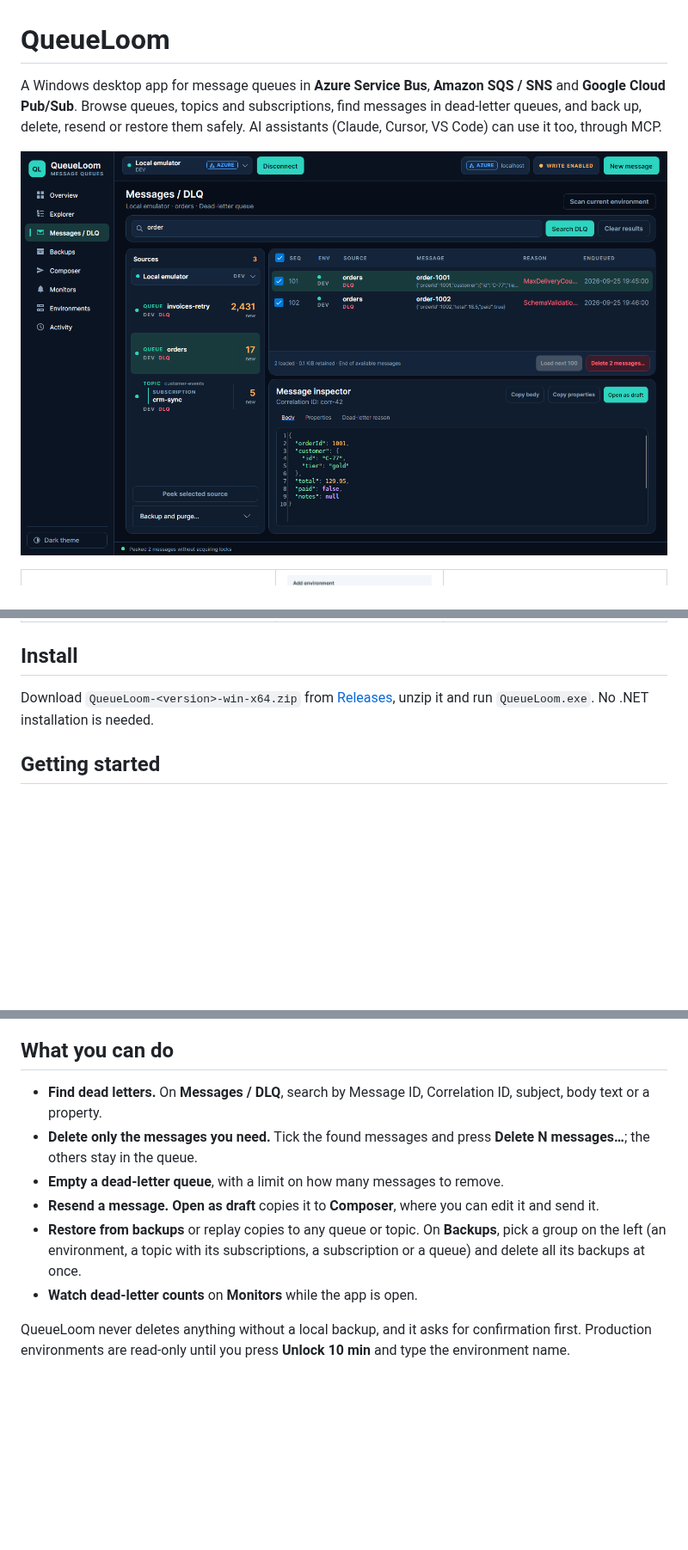
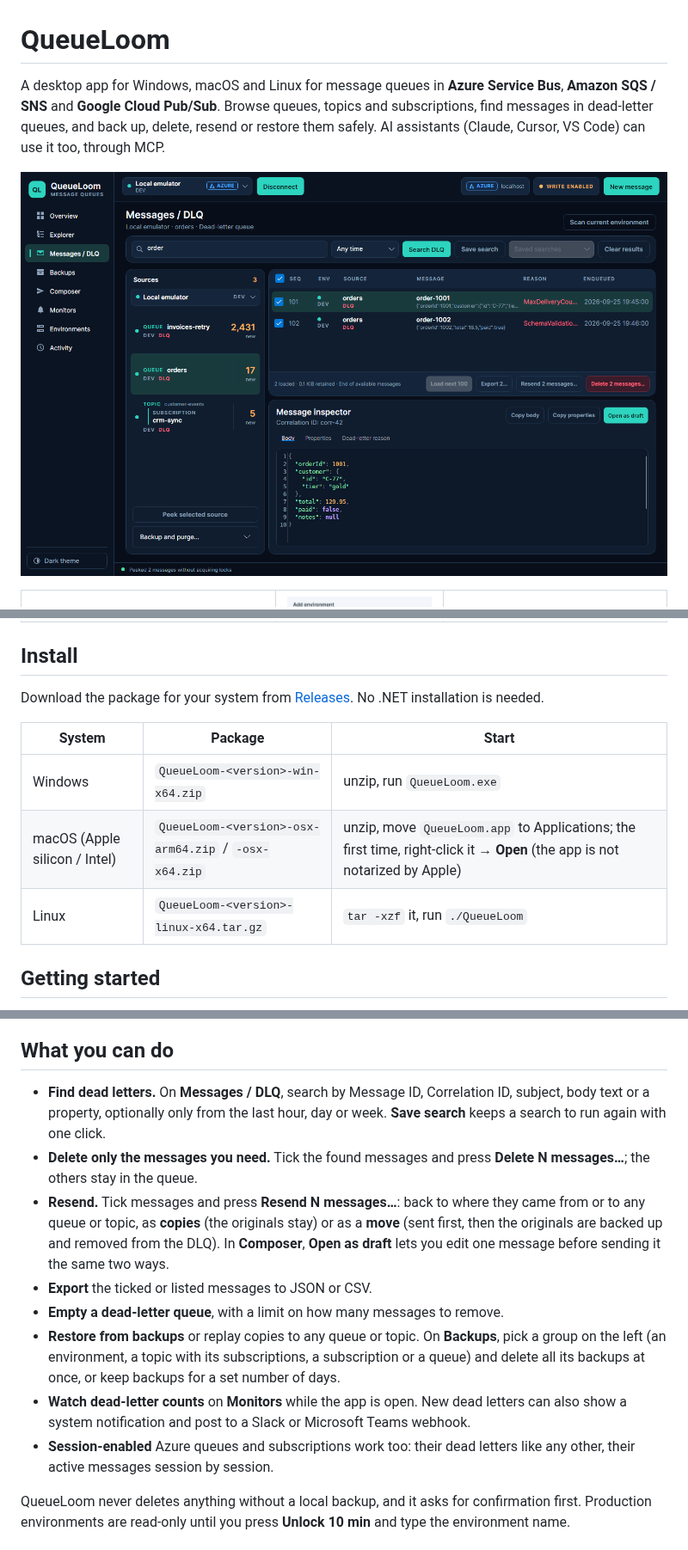
Before and after one commit to bitcodepro/QueueLoom, a Markdown page: README.md, 3 parts joined by grey strips. Shown at 86% size. GitHub-like rendering; pictures changed too: docs/images/messages-dark.png; blank space fills up the shorter version.

Commit message:
Describe resending, exports, saved searches, alerts, retention and the macOS and Linux packages in the README

```diff
--- a/README.md
+++ b/README.md
@@ -1,6 +1,6 @@
 # QueueLoom
 
-A Windows desktop app for message queues in **Azure Service Bus**, **Amazon SQS / SNS** and **Google Cloud Pub/Sub**. Browse queues, topics and subscriptions, find messages in dead-letter queues, and back up, delete, resend or restore them safely. AI assistants (Claude, Cursor, VS Code) can use it too, through MCP.
+A desktop app for Windows, macOS and Linux for message queues in **Azure Service Bus**, **Amazon SQS / SNS** and **Google Cloud Pub/Sub**. Browse queues, topics and subscriptions, find messages in dead-letter queues, and back up, delete, resend or restore them safely. AI assistants (Claude, Cursor, VS Code) can use it too, through MCP.
 
 ![QueueLoom: dead-letter search with two messages ticked for deletion](docs/images/messages-dark.png)
 
@@ -19,7 +19,13 @@ A Windows desktop app for message queues in **Azure Service Bus**, **Amazon SQS
 
 ## Install
 
-Download `QueueLoom-<version>-win-x64.zip` from [Releases](../../releases), unzip it and run `QueueLoom.exe`. No .NET installation is needed.
+Download the package for your system from [Releases](../../releases). No .NET installation is needed.
+
+| System | Package | Start |
+|---|---|---|
+| Windows | `QueueLoom-<version>-win-x64.zip` | unzip, run `QueueLoom.exe` |
+| macOS (Apple silicon / Intel) | `QueueLoom-<version>-osx-arm64.zip` / `-osx-x64.zip` | unzip, move `QueueLoom.app` to Applications; the first time, right-click it → **Open** (the app is not notarized by Apple) |
+| Linux | `QueueLoom-<version>-linux-x64.tar.gz` | `tar -xzf` it, run `./QueueLoom` |
 
 ## Getting started
 
@@ -34,12 +40,14 @@ The badge next to each environment (**AZURE**, **AWS**, **GCP**) shows its cloud
 
 ## What you can do
 
-- **Find dead letters.** On **Messages / DLQ**, search by Message ID, Correlation ID, subject, body text or a property.
+- **Find dead letters.** On **Messages / DLQ**, search by Message ID, Correlation ID, subject, body text or a property, optionally only from the last hour, day or week. **Save search** keeps a search to run again with one click.
 - **Delete only the messages you need.** Tick the found messages and press **Delete N messages…**; the others stay in the queue.
+- **Resend.** Tick messages and press **Resend N messages…**: back to where they came from or to any queue or topic, as **copies** (the originals stay) or as a **move** (sent first, then the originals are backed up and removed from the DLQ). In **Composer**, **Open as draft** lets you edit one message before sending it the same two ways.
+- **Export** the ticked or listed messages to JSON or CSV.
 - **Empty a dead-letter queue**, with a limit on how many messages to remove.
-- **Resend a message.** **Open as draft** copies it to **Composer**, where you can edit it and send it.
-- **Restore from backups** or replay copies to any queue or topic. On **Backups**, pick a group on the left (an environment, a topic with its subscriptions, a subscription or a queue) and delete all its backups at once.
-- **Watch dead-letter counts** on **Monitors** while the app is open.
+- **Restore from backups** or replay copies to any queue or topic. On **Backups**, pick a group on the left (an environment, a topic with its subscriptions, a subscription or a queue) and delete all its backups at once, or keep backups for a set number of days.
+- **Watch dead-letter counts** on **Monitors** while the app is open. New dead letters can also show a system notification and post to a Slack or Microsoft Teams webhook.
+- **Session-enabled** Azure queues and subscriptions work too: their dead letters like any other, their active messages session by session.
 
 QueueLoom never deletes anything without a local backup, and it asks for confirmation first. Production environments are read-only until you press **Unlock 10 min** and type the environment name.
 
```
Also changed, not shown: other parts of README.md (+3 -3 lines), docs/images/backups-dark.png, docs/images/composer-light.png, 6 other files.
